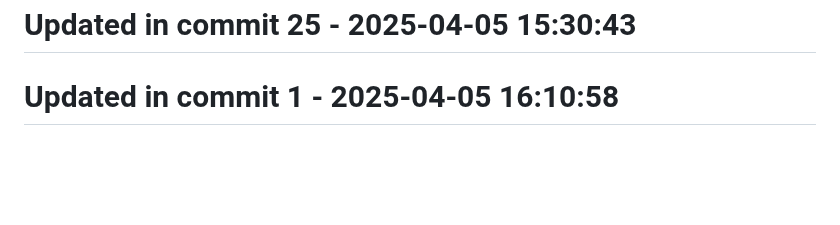
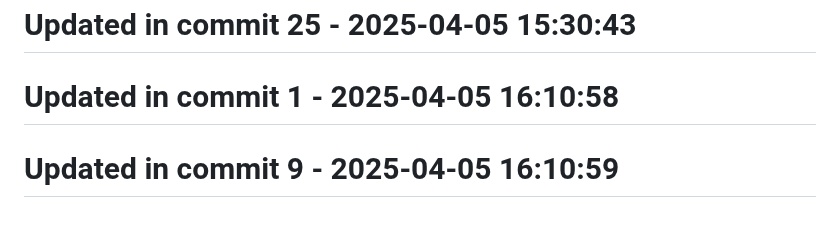
Before and after one commit to llamasearchai/llamakv, a Markdown page: README.md, the part around the change. Rendered like a GitHub page; blank space fills up the shorter version.

Commit message:
fix: Resolve issue in README.md

```diff
--- a/README.md
+++ b/README.md
@@ -241,3 +241,5 @@ MIT
 # Updated in commit 25 - 2025-04-05 15:30:43
 
 # Updated in commit 1 - 2025-04-05 16:10:58
+
+# Updated in commit 9 - 2025-04-05 16:10:59
```
